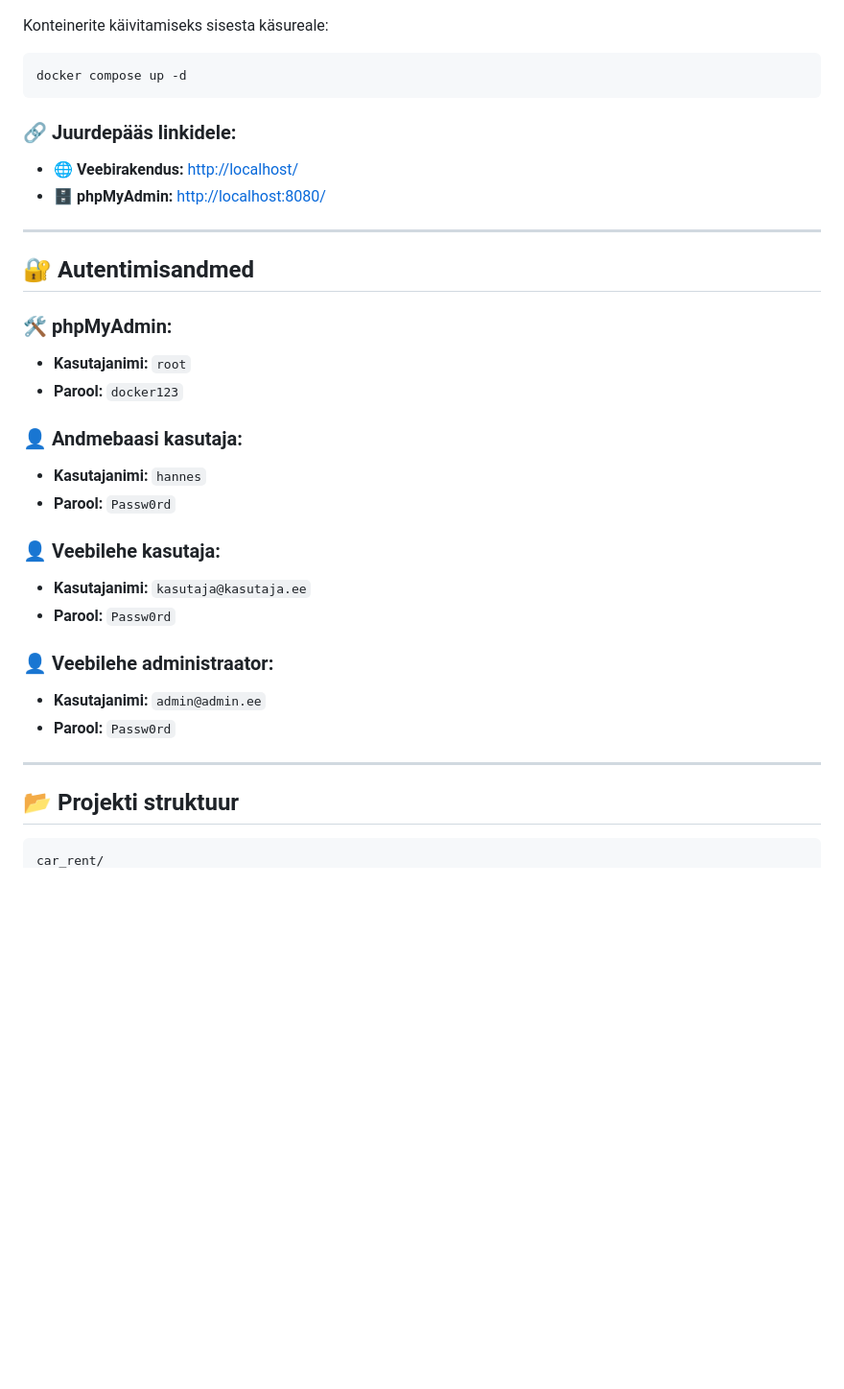
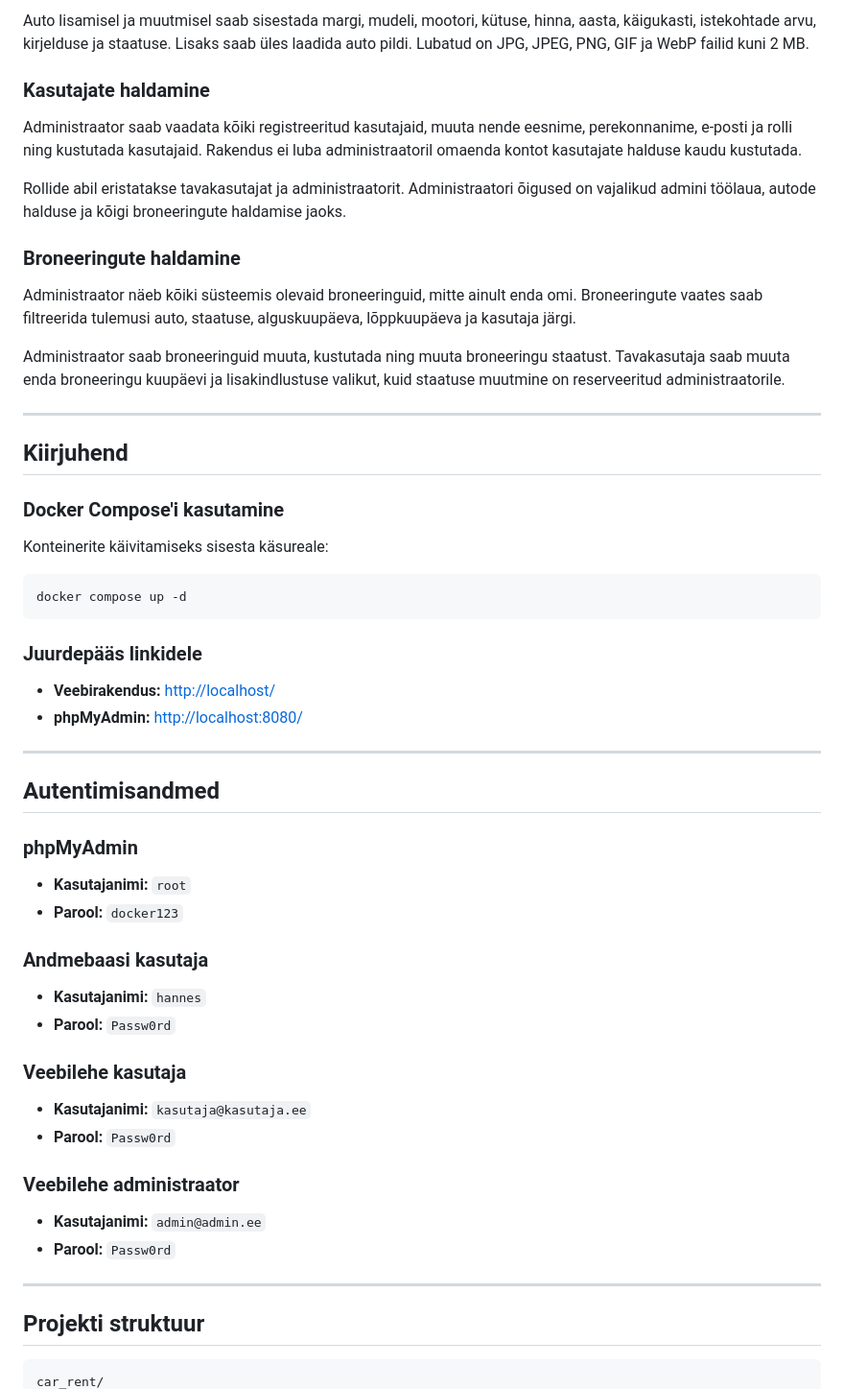
Before and after one commit to hploompuu-spec/autorent, a Markdown page: README.md, the part around one of its changes. Shown at 96% size. Drawn GitHub-style; blank space fills up the shorter version.

````diff
--- a/README.md
+++ b/README.md
@@ -26,3 +69,22 @@ PHP-põhine autorendi infosüsteem, mis on mugavalt pakendatud **Docker** kontei
+Auto lisamisel ja muutmisel saab sisestada margi, mudeli, mootori, kütuse, hinna, aasta, käigukasti, istekohtade arvu, kirjelduse ja staatuse. Lisaks saab üles laadida auto pildi. Lubatud on JPG, JPEG, PNG, GIF ja WebP failid kuni 2 MB.
+
+### Kasutajate haldamine
+
+Administraator saab vaadata kõiki registreeritud kasutajaid, muuta nende eesnime, perekonnanime, e-posti ja rolli ning kustutada kasutajaid. Rakendus ei luba administraatoril omaenda kontot kasutajate halduse kaudu kustutada.
+
+Rollide abil eristatakse tavakasutajat ja administraatorit. Administraatori õigused on vajalikud admini töölaua, autode halduse ja kõigi broneeringute haldamise jaoks.
+
+### Broneeringute haldamine
+
+Administraator näeb kõiki süsteemis olevaid broneeringuid, mitte ainult enda omi. Broneeringute vaates saab filtreerida tulemusi auto, staatuse, alguskuupäeva, lõppkuupäeva ja kasutaja järgi.
+
+Administraator saab broneeringuid muuta, kustutada ning muuta broneeringu staatust. Tavakasutaja saab muuta enda broneeringu kuupäevi ja lisakindlustuse valikut, kuid staatuse muutmine on reserveeritud administraatorile.
+
+---
+
+## Kiirjuhend
+
+### Docker Compose'i kasutamine
 
 Konteinerite käivitamiseks sisesta käsureale:
 
@@ -30,33 +92,38 @@ Konteinerite käivitamiseks sisesta käsureale:
 docker compose up -d
 ```
 
-### 🔗 Juurdepääs linkidele:
-*   **🌐 Veebirakendus:** [http://localhost/](http://localhost/)
-*   **🗄️ phpMyAdmin:** [http://localhost:8080/](http://localhost:8080/)
+### Juurdepääs linkidele
+
+* **Veebirakendus:** [http://localhost/](http://localhost/)
+* **phpMyAdmin:** [http://localhost:8080/](http://localhost:8080/)
 
 ---
 
-## 🔐 Autentimisandmed
+## Autentimisandmed
 
-### 🛠️ phpMyAdmin:
-*   **Kasutajanimi:** `root`
-*   **Parool:** `docker123`
+### phpMyAdmin
 
-### 👤 Andmebaasi kasutaja:
-*   **Kasutajanimi:** `hannes`
-*   **Parool:** `Passw0rd`
+* **Kasutajanimi:** `root`
+* **Parool:** `docker123`
 
-### 👤 Veebilehe kasutaja:
-*   **Kasutajanimi:** `kasutaja@kasutaja.ee`
-*   **Parool:** `Passw0rd`
+### Andmebaasi kasutaja
 
-### 👤 Veebilehe administraator:
-*   **Kasutajanimi:** `admin@admin.ee`
-*   **Parool:** `Passw0rd`
+* **Kasutajanimi:** `hannes`
+* **Parool:** `Passw0rd`
+
+### Veebilehe kasutaja
+
+* **Kasutajanimi:** `kasutaja@kasutaja.ee`
+* **Parool:** `Passw0rd`
+
+### Veebilehe administraator
+
+* **Kasutajanimi:** `admin@admin.ee`
+* **Parool:** `Passw0rd`
 
 ---
 
-## 📂 Projekti struktuur
+## Projekti struktuur
 
 ```text
 car_rent/
````
Also changed, not shown: other parts of README.md (+94 -42 lines).
